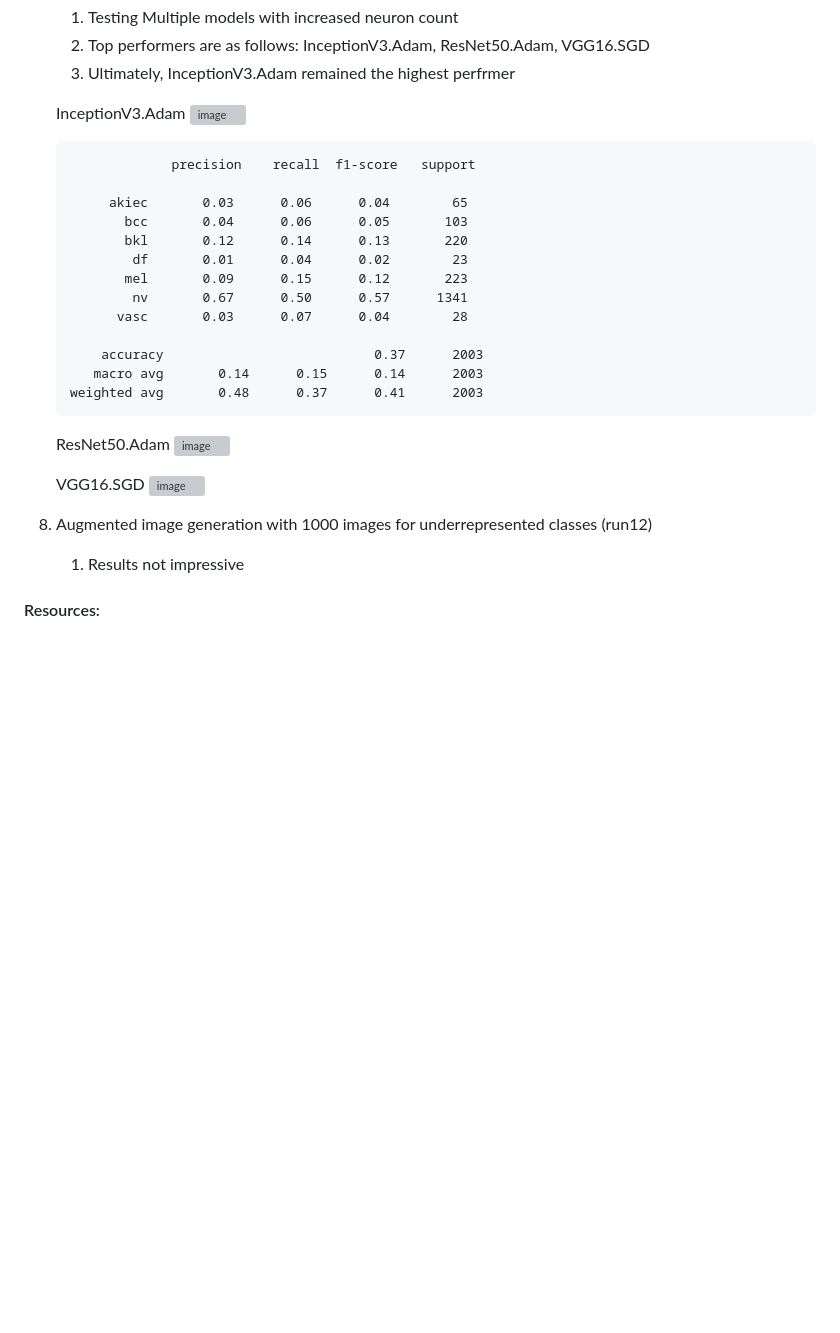
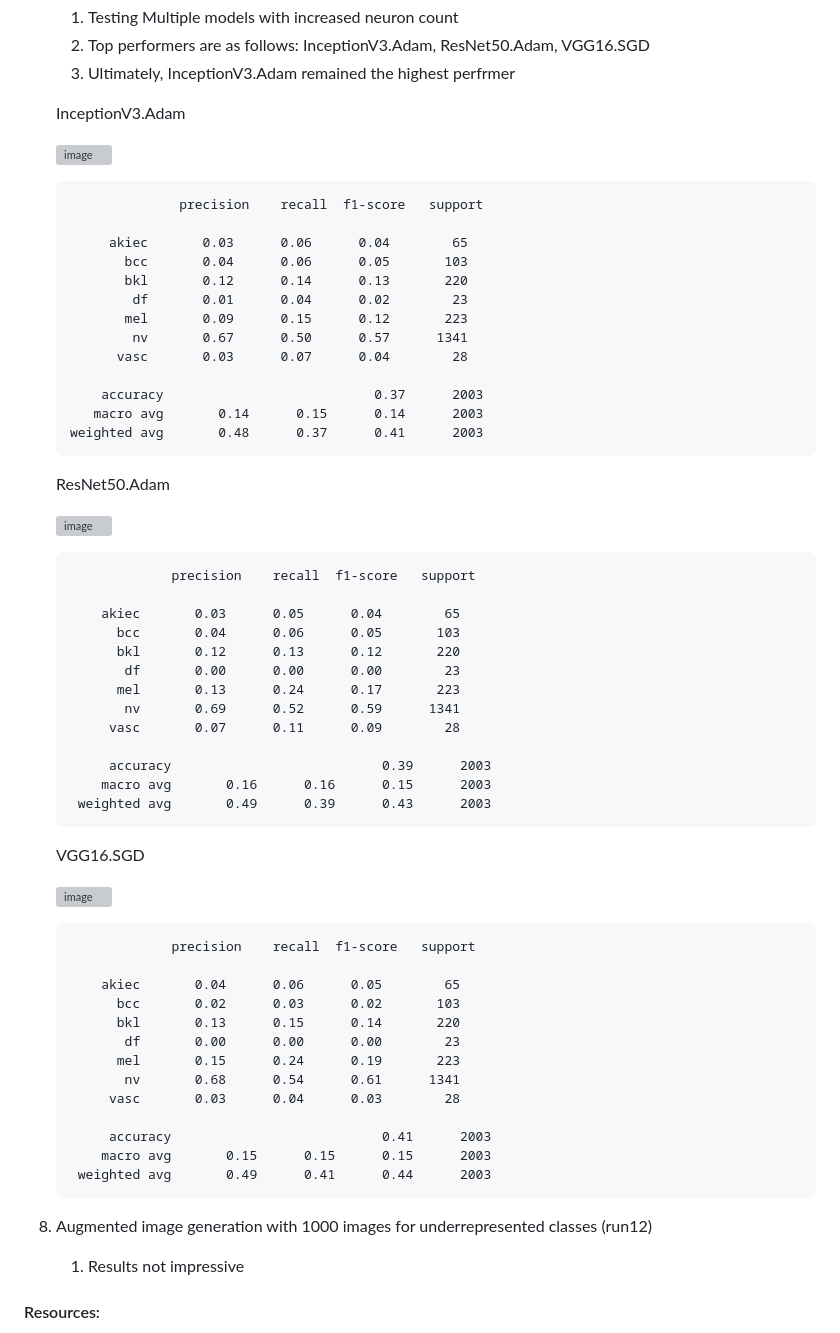
Before and after one commit to nmitchell1219/MADAIN, a Markdown page: README.md, the part around the change. Drawn GitHub-style; blank space fills up the shorter version; grey boxes are pictures that could not be loaded.

```diff
--- a/README.md
+++ b/README.md
@@ -138,9 +138,10 @@ Our fine-tuning steps, along with their corresponding run folders in our repo ar
     3. Ultimately, InceptionV3.Adam remained the highest perfrmer
 
     InceptionV3.Adam
+
     ![image](https://github.com/AEKoller/MADAIN/blob/main/run11/visualizations/roc_curve_InceptionV3_Adam.png)
 
-                    precision    recall  f1-score   support
+                     precision    recall  f1-score   support
 
             akiec       0.03      0.06      0.04        65
               bcc       0.04      0.06      0.05       103
@@ -155,12 +156,42 @@ Our fine-tuning steps, along with their corresponding run folders in our repo ar
        weighted avg       0.48      0.37      0.41      2003
 
     ResNet50.Adam
+
     ![image](https://github.com/AEKoller/MADAIN/blob/main/run11/visualizations/roc_curve_ResNet50_Adam.png)
 
+                    precision    recall  f1-score   support
+
+           akiec       0.03      0.05      0.04        65
+             bcc       0.04      0.06      0.05       103
+             bkl       0.12      0.13      0.12       220
+              df       0.00      0.00      0.00        23
+             mel       0.13      0.24      0.17       223
+              nv       0.69      0.52      0.59      1341
+            vasc       0.07      0.11      0.09        28
+
+            accuracy                           0.39      2003
+           macro avg       0.16      0.16      0.15      2003
+        weighted avg       0.49      0.39      0.43      2003
+
     VGG16.SGD
+
     ![image](https://github.com/AEKoller/MADAIN/blob/main/run11/visualizations/VGG16_SGD/roc_curve_VGG16_SGD.png)
 
-9. Augmented image generation with 1000 images for underrepresented classes (run12)
+                    precision    recall  f1-score   support
+
+           akiec       0.04      0.06      0.05        65
+             bcc       0.02      0.03      0.02       103
+             bkl       0.13      0.15      0.14       220
+              df       0.00      0.00      0.00        23
+             mel       0.15      0.24      0.19       223
+              nv       0.68      0.54      0.61      1341
+            vasc       0.03      0.04      0.03        28
+
+            accuracy                           0.41      2003
+           macro avg       0.15      0.15      0.15      2003
+        weighted avg       0.49      0.41      0.44      2003
+
+10. Augmented image generation with 1000 images for underrepresented classes (run12)
     1. Results not impressive
 
 
```
